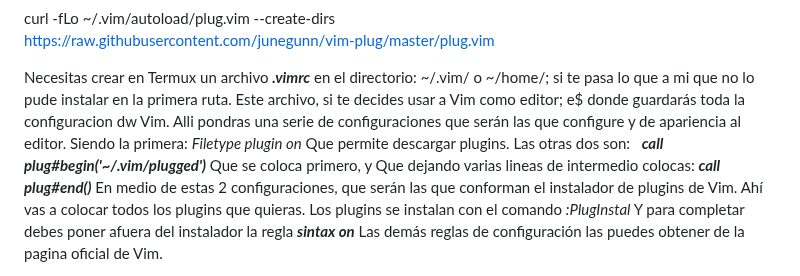
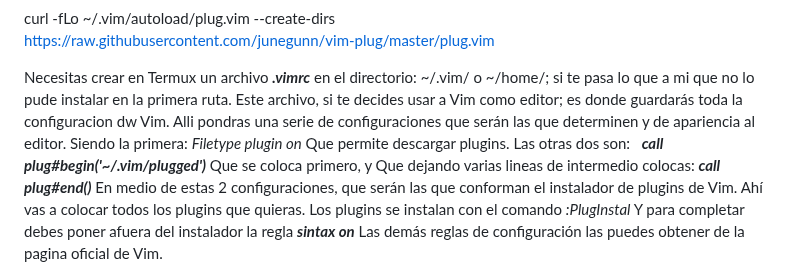
Before and after one commit to 2002omar/Esperanza, a Markdown page: README.md, the part around the change. GitHub-like rendering.

Commit message:
Un pequeño error en README.md

```diff
--- a/README.md
+++ b/README.md
@@ -67,12 +67,12 @@ https://raw.githubusercontent.com/junegunn/vim-plug/master/plug.vim
 
 
 Necesitas crear en Termux un archivo ***.vimrc*** en el directorio: \~\/.vim\/ o \~\/home\/; si te pasa lo que a mi que no lo pude instalar en la primera ruta.
-Este archivo, si te decides usar a Vim como editor; e$ donde guardarás toda la configuracion dw Vim. Alli pondras una serie de configuraciones que serán las que configure y de apariencia al editor.
+Este archivo, si te decides usar a Vim como editor; es donde guardarás toda la configuracion dw Vim. Alli pondras una serie de configuraciones que serán las que determinen y de apariencia al editor.
  Siendo la primera:
 *Filetype plugin on*
 Que permite descargar plugins.
 Las otras dos son:
-  ***call plug#begin('~/.vim/plugged')***
+  ***call plug#begin\('\~\/.vim\/plugged')***
 Que se coloca primero, y
 Que dejando varias lineas de intermedio colocas:
 ***call plug#end()***
```
